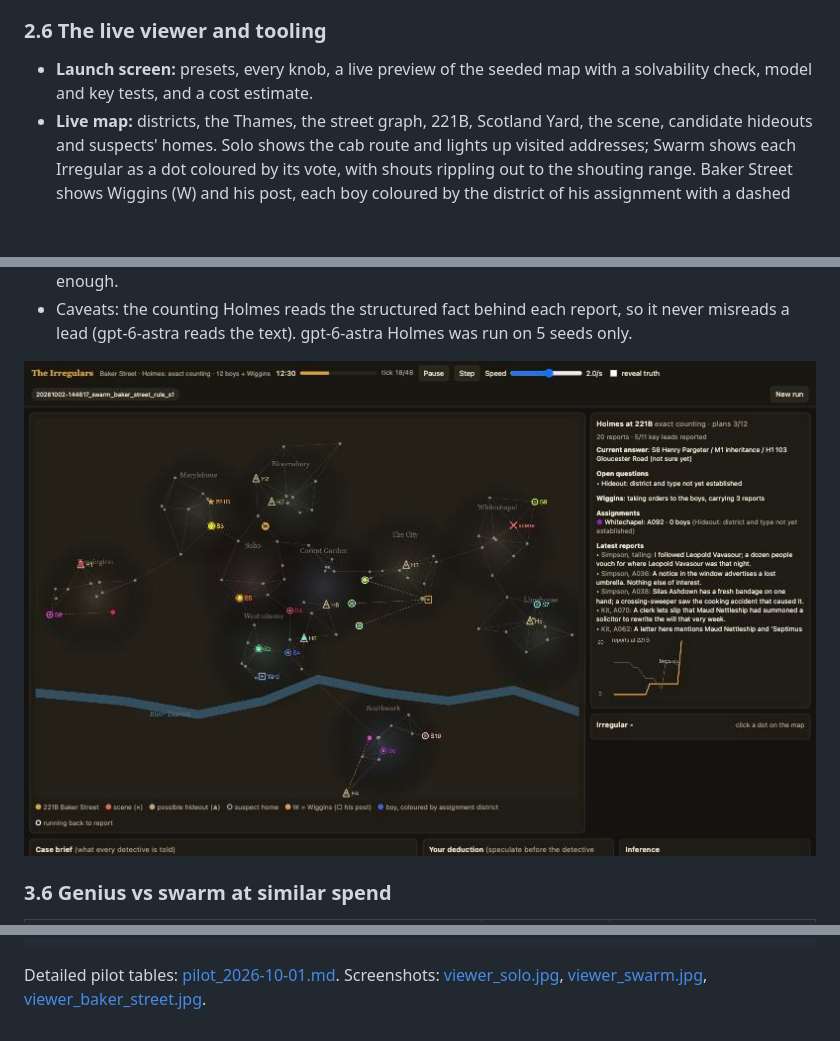
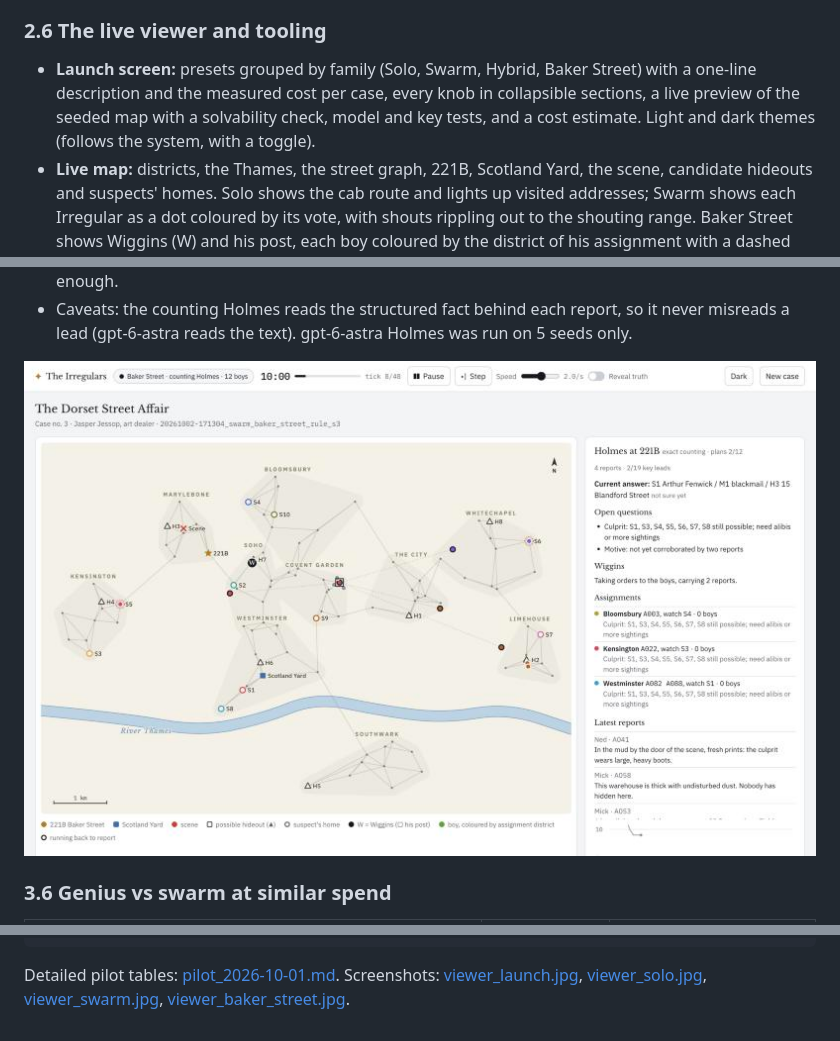
Before and after one commit to lmgame-org/Gaming-JevSwarm, a Markdown page: holmes/docs/the_irregulars_overview.md, 3 parts joined by grey strips. Rendered like a GitHub page; pictures changed too: holmes/docs/viewer_baker_street.jpg; blank space fills up the shorter version.

````diff
--- a/holmes/docs/the_irregulars_overview.md
+++ b/holmes/docs/the_irregulars_overview.md
@@ -172,8 +172,9 @@ waits at Baker Street for them to report. `baker_street` follows that chain of c
 
 ### 2.6 The live viewer and tooling
 
-- **Launch screen:** presets, every knob, a live preview of the seeded map with a solvability check, model and
-  key tests, and a cost estimate.
+- **Launch screen:** presets grouped by family (Solo, Swarm, Hybrid, Baker Street) with a one-line description and the
+  measured cost per case, every knob in collapsible sections, a live preview of the seeded map with a solvability check,
+  model and key tests, and a cost estimate. Light and dark themes (follows the system, with a toggle).
 - **Live map:** districts, the Thames, the street graph, 221B, Scotland Yard, the scene, candidate hideouts and
   suspects' homes. Solo shows the cab route and lights up visited addresses; Swarm shows each Irregular as a dot
   coloured by its vote, with shouts rippling out to the shouting range. Baker Street shows Wiggins (W) and his post,
@@ -457,4 +458,4 @@ python3 tests/test_checks.py
 ```
 
 Detailed pilot tables: [pilot_2026-10-01.md](pilot_2026-10-01.md). Screenshots:
-[viewer_solo.jpg](viewer_solo.jpg), [viewer_swarm.jpg](viewer_swarm.jpg), [viewer_baker_street.jpg](viewer_baker_street.jpg).
+[viewer_launch.jpg](viewer_launch.jpg), [viewer_solo.jpg](viewer_solo.jpg), [viewer_swarm.jpg](viewer_swarm.jpg), [viewer_baker_street.jpg](viewer_baker_street.jpg).
````
Also changed, not shown: holmes/docs/viewer_launch.jpg (added), holmes/docs/viewer_solo.jpg, holmes/docs/viewer_swarm.jpg, 3 other files.
